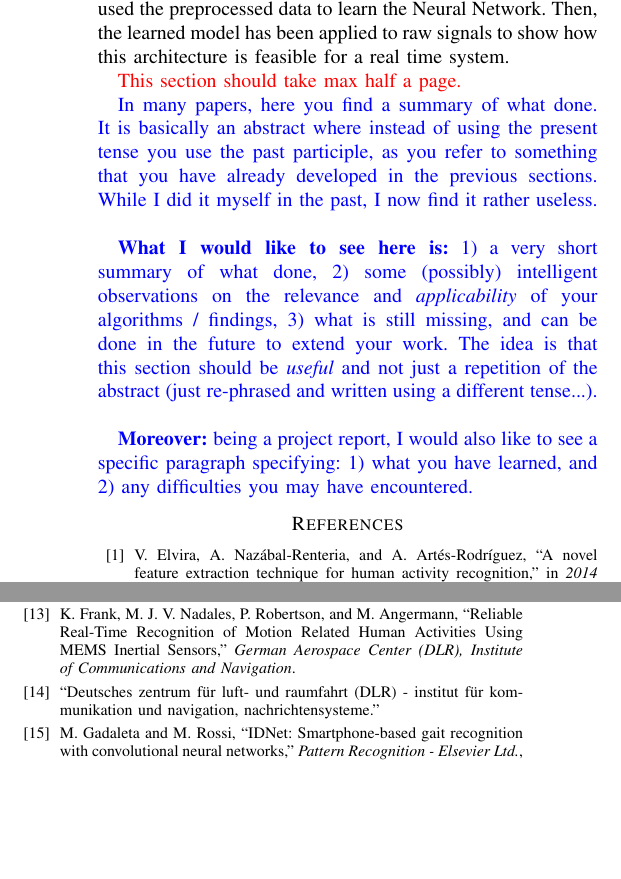
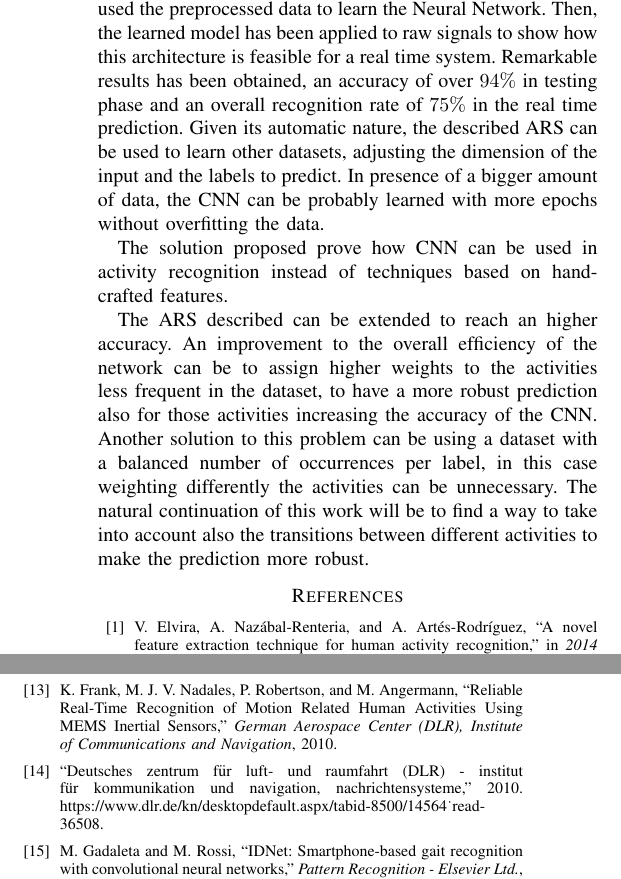
Before and after one commit to DavidePeron/motion-detection, a LaTeX paper (Report/template.tex, which reads Report/biblio.bib, Report/conclusions.tex): two parts of the columns of page 6 of 6, joined at a grey line, cut so that both start at the same text, the shorter picture padded with empty space. The pictures show the PDF file Report/template.pdf that the author committed with the source.

Commit message:
Added conclusion

```diff
--- a/Report/biblio.bib
+++ b/Report/biblio.bib
@@ -41,6 +41,6 @@
 	Author = {Frank, Korbinian  and Nadales, Marı́a Josefa Vera and Robertson, Patrick and Angermann, Michael},
 	Title = {{Reliable Real-Time Recognition of Motion Related Human Activities Using MEMS Inertial Sensors}},
 	Journal = {{German Aerospace Center ({DLR}), Institute of Communications and Navigation}},
-
+  Year = {2010}
 	}
 
@@ -52,3 +50,5 @@
+  year = 2010
+}
 
 @book{Goodfellow-2017,
 	Author = {Goodfellow, Ian and Bengio, Yoshua and Courville, Aaron},
--- a/Report/conclusions.tex
+++ b/Report/conclusions.tex
@@ -23,11 +23,11 @@ In this work, a novel approach to activity recognition has been proposed, using
 The authors started from a dataset used originally to make activity recognition using a feature selection approach, they applied some preprocessing and they used the preprocessed data to learn the Neural Network.
 Then, the learned model has been applied to raw signals to show how this architecture is feasible for a real time system.
 Remarkable results has been obtained, an accuracy of over $94\%$ in testing phase and an overall recognition rate of $75\%$ in the real time prediction.
+Given its automatic nature, the described \gls{ars} can be used to learn other datasets, adjusting the dimension of the input and the labels to predict. In presence of a bigger amount of data, the \gls{cnn} can be probably learned with more epochs without overfitting the data.
 
-\red{This section should take max half a page.}
+The solution proposed prove how \gls{cnn} can be used in activity recognition instead of techniques based on hand-crafted features.
 
-\MR{In many papers, here you find a summary of what done. It is basically an abstract where instead of using the present tense you use the past participle, as you refer to something that you have already developed in the previous sections. While I did it myself in the past, I now find it rather useless.}\\
-
-\MR{\textbf{What I would like to see here is:} 1) a very short summary of what done, 2) some (possibly) intelligent observations on the relevance and {\it applicability} of your algorithms / findings, 3) what is still missing, and can be done in the future to extend your work. The idea is that this section should be {\it useful} and not just a repetition of the abstract (just \mbox{re-phrased} and written using a different tense...).}\\
-
-\MR{\textbf{Moreover:} being a project report, I would also like to see a specific paragraph specifying: 1) what you have learned, and 2) any difficulties you may have encountered.}
+The \gls{ars} described can be extended to reach an higher accuracy.
+An improvement to the overall efficiency of the network can be to assign higher weights to the activities less frequent in the dataset, to have a more robust prediction also for those activities increasing the accuracy of the \gls{cnn}.
+Another solution to this problem can be using a dataset with a balanced number of occurrences per label, in this case weighting differently the activities can be unnecessary.
+The natural continuation of this work will be to find a way to take into account also the transitions between different activities to make the prediction more robust.
```
Also changed, not shown: Report/template.pdf, Report/biblio.bib (8 more changed lines).
